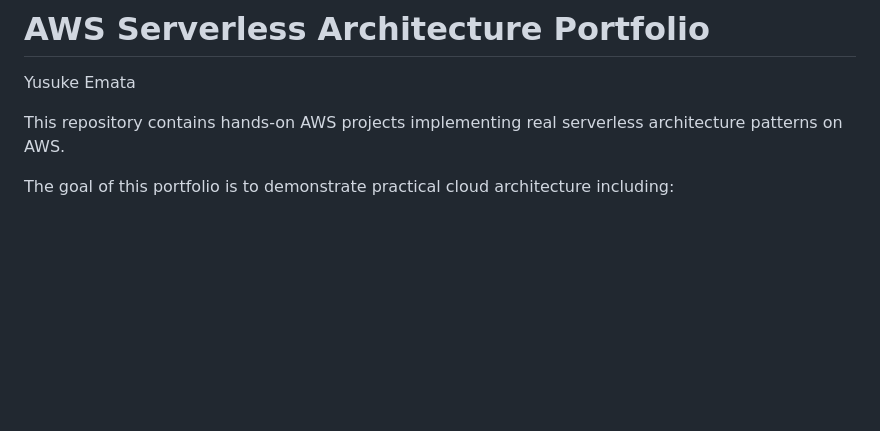
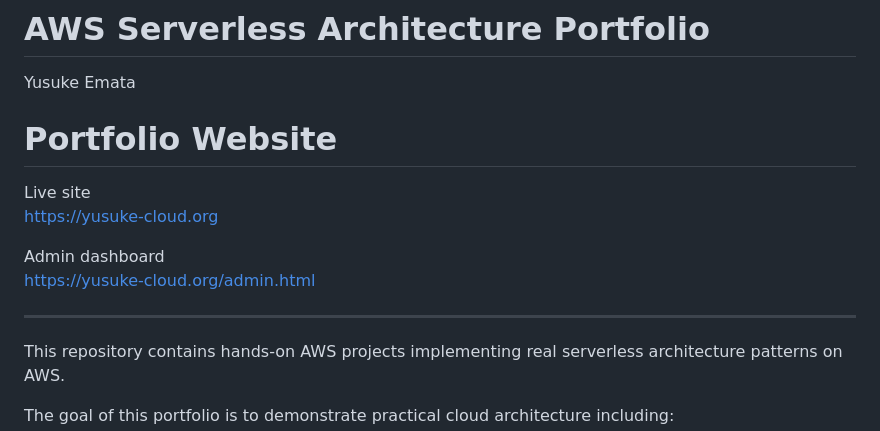
Before and after one commit to yusukeemata/cloud-portfolio, a Markdown page: README.md, the part around the change. Drawn GitHub-style; blank space fills up the shorter version.

```diff
--- a/README.md
+++ b/README.md
@@ -1,6 +1,16 @@
 # AWS Serverless Architecture Portfolio
 
 Yusuke Emata
+
+# Portfolio Website
+
+Live site
+https://yusuke-cloud.org
+
+Admin dashboard
+https://yusuke-cloud.org/admin.html
+
+---
 
 This repository contains hands-on AWS projects implementing real serverless architecture patterns on AWS.
 
```
